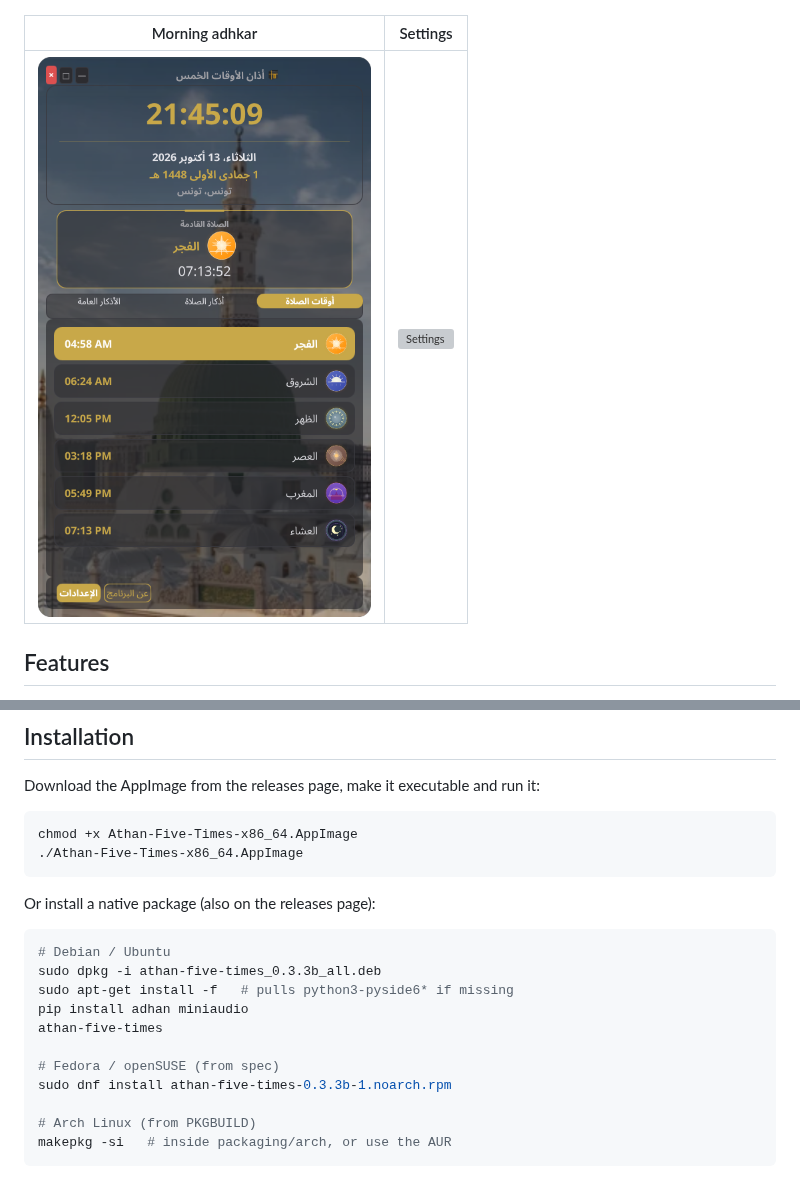
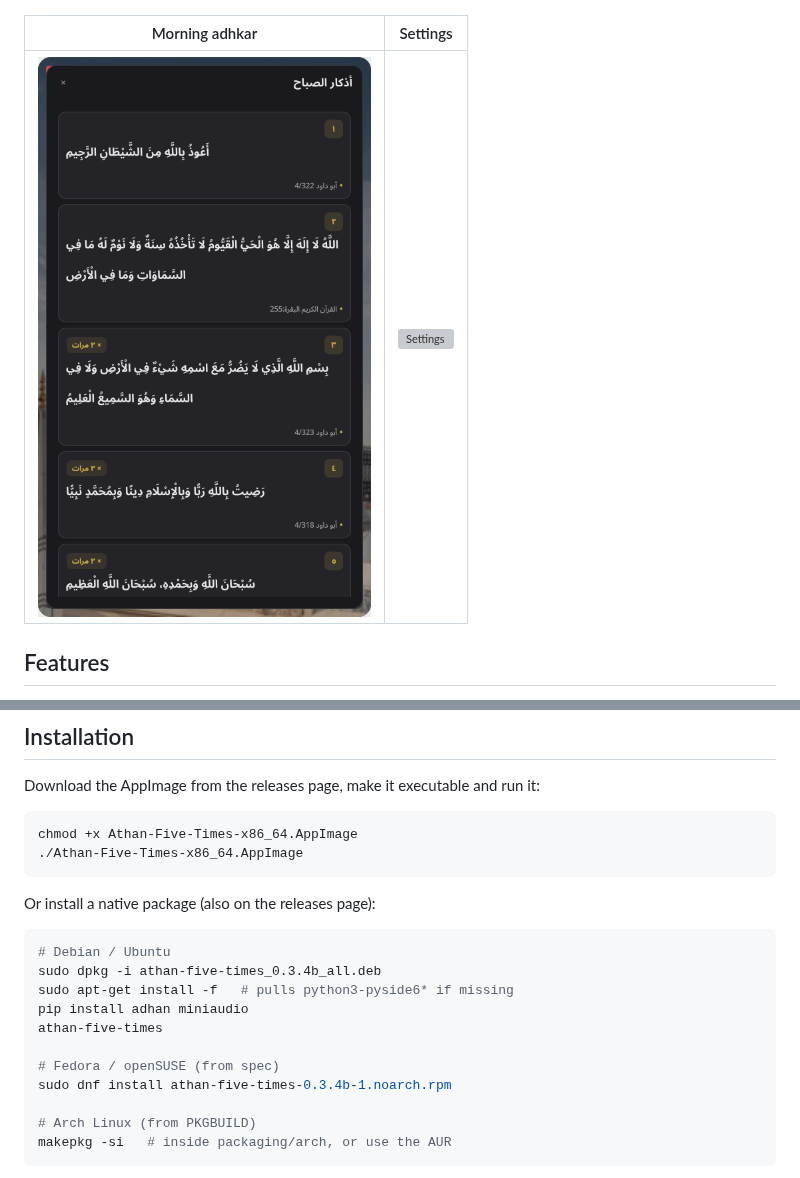
Before and after one commit to HtoZ27/Athan-Five-Times, a Markdown page: README.md, 2 parts joined by grey strips. GitHub-like rendering; pictures changed too: docs/screenshots/03-adhkar-dialog.png; grey boxes are pictures that could not be loaded.

````diff
--- a/README.md
+++ b/README.md
@@ -55,13 +55,13 @@ Or install a native package (also on the releases page):
 
 ```bash
 # Debian / Ubuntu
-sudo dpkg -i athan-five-times_0.3.3b_all.deb
+sudo dpkg -i athan-five-times_0.3.4b_all.deb
 sudo apt-get install -f   # pulls python3-pyside6* if missing
 pip install adhan miniaudio
 athan-five-times
 
 # Fedora / openSUSE (from spec)
-sudo dnf install athan-five-times-0.3.3b-1.noarch.rpm
+sudo dnf install athan-five-times-0.3.4b-1.noarch.rpm
 
 # Arch Linux (from PKGBUILD)
 makepkg -si   # inside packaging/arch, or use the AUR
````
Also changed, not shown: other parts of README.md (+1 -1 lines), docs/screenshots/01-main.png, docs/screenshots/02-adhkar-grid.png, 5 other files.
